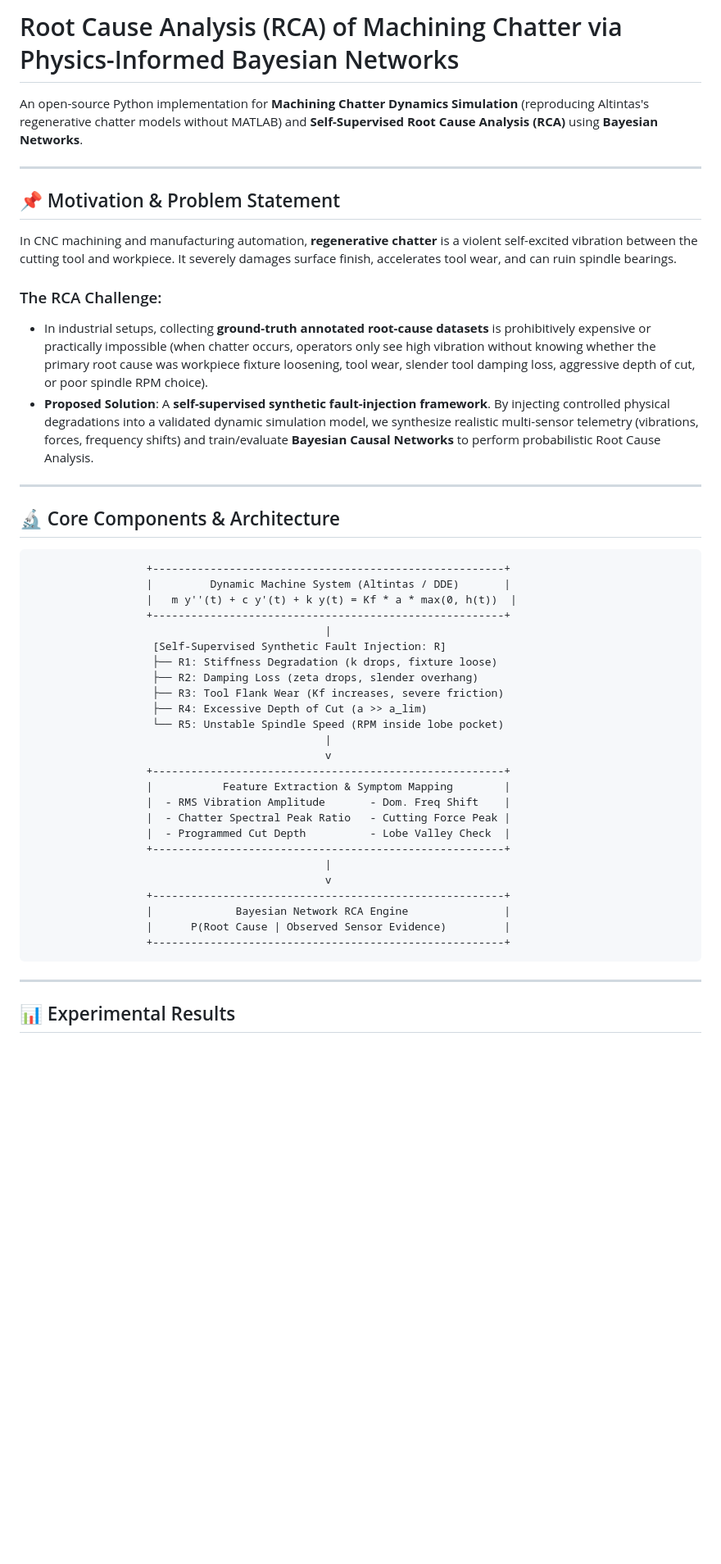
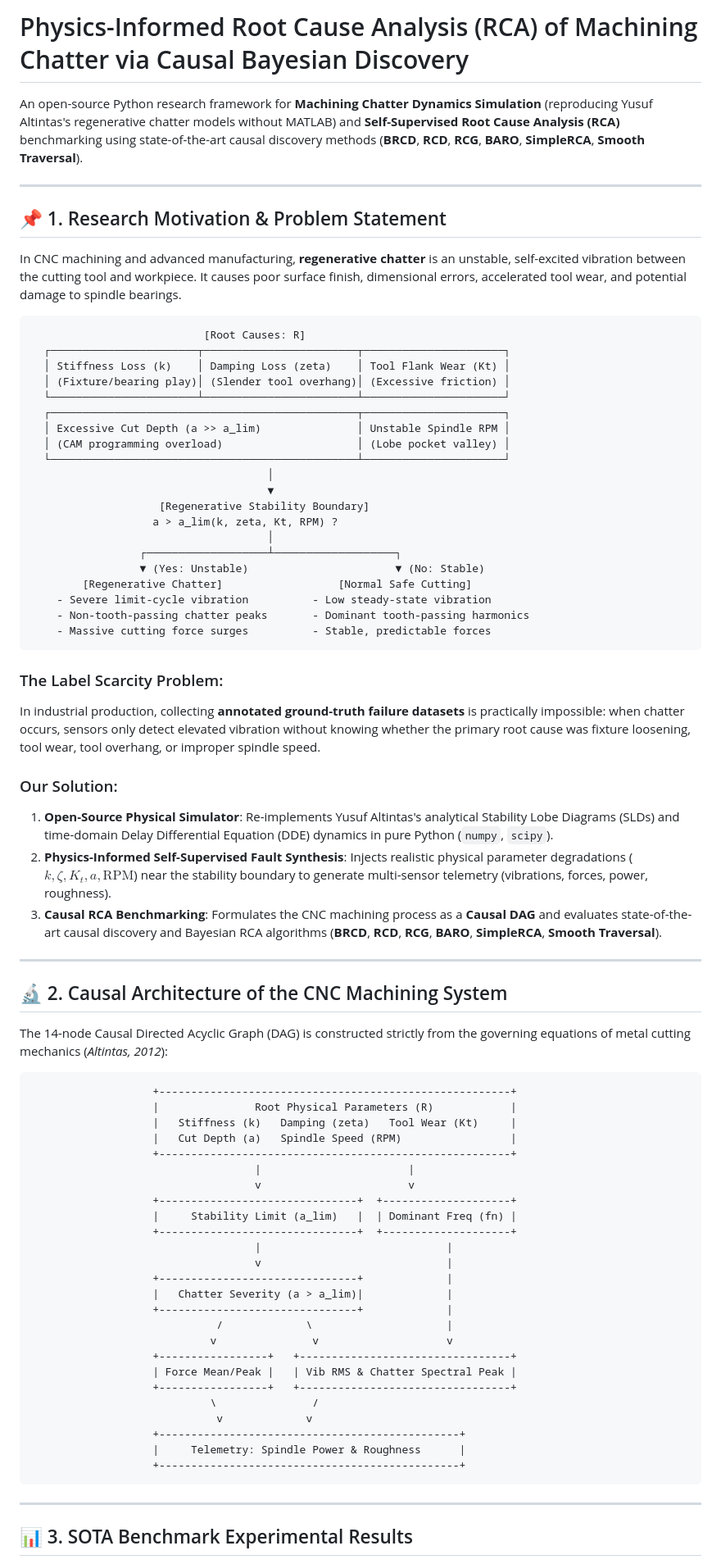
Before and after one commit to danghaidang04/RCA-for-Chatter-Simulation, a Markdown page: README.md, the part around one of its changes. Shown at 82% size. GitHub-like rendering; blank space fills up the shorter version.

````diff
--- a/README.md
+++ b/README.md
@@ -1,50 +1,79 @@
-# Root Cause Analysis (RCA) of Machining Chatter via Physics-Informed Bayesian Networks
+# Physics-Informed Root Cause Analysis (RCA) of Machining Chatter via Causal Bayesian Discovery
 
-An open-source Python implementation for **Machining Chatter Dynamics Simulation** (reproducing Altintas's regenerative chatter models without MATLAB) and **Self-Supervised Root Cause Analysis (RCA)** using **Bayesian Networks**.
+An open-source Python research framework for **Machining Chatter Dynamics Simulation** (reproducing Yusuf Altintas's regenerative chatter models without MATLAB) and **Self-Supervised Root Cause Analysis (RCA)** benchmarking using state-of-the-art causal discovery methods (**BRCD**, **RCD**, **RCG**, **BARO**, **SimpleRCA**, **Smooth Traversal**).
 
 ---
 
-## 📌 Motivation & Problem Statement
+## 📌 1. Research Motivation & Problem Statement
 
-In CNC machining and manufacturing automation, **regenerative chatter** is a violent self-excited vibration between the cutting tool and workpiece. It severely damages surface finish, accelerates tool wear, and can ruin spindle bearings.
+In CNC machining and advanced manufacturing, **regenerative chatter** is an unstable, self-excited vibration between the cutting tool and workpiece. It causes poor surface finish, dimensional errors, accelerated tool wear, and potential damage to spindle bearings.
 
-### The RCA Challenge:
-* In industrial setups, collecting **ground-truth annotated root-cause datasets** is prohibitively expensive or practically impossible (when chatter occurs, operators only see high vibration without knowing whether the primary root cause was workpiece fixture loosening, tool wear, slender tool damping loss, aggressive depth of cut, or poor spindle RPM choice).
-* **Proposed Solution**: A **self-supervised synthetic fault-injection framework**. By injecting controlled physical degradations into a validated dynamic simulation model, we synthesize realistic multi-sensor telemetry (vibrations, forces, frequency shifts) and train/evaluate **Bayesian Causal Networks** to perform probabilistic Root Cause Analysis.
+```
+                           [Root Causes: R]
+  ┌───────────────────────┬────────────────────────┬──────────────────────┐
+  │ Stiffness Loss (k)    │ Damping Loss (zeta)    │ Tool Flank Wear (Kt) │
+  │ (Fixture/bearing play)│ (Slender tool overhang)│ (Excessive friction) │
+  └───────────────────────┴────────────────────────┴──────────────────────┘
+  ┌────────────────────────────────────────────────┬──────────────────────┐
+  │ Excessive Cut Depth (a >> a_lim)               │ Unstable Spindle RPM │
+  │ (CAM programming overload)                     │ (Lobe pocket valley) │
+  └────────────────────────────────────────────────┴──────────────────────┘
+                                     │
+                                     ▼
+                    [Regenerative Stability Boundary]
+                   a > a_lim(k, zeta, Kt, RPM) ?
+                                     │
+                 ┌───────────────────┴───────────────────┐
+                 ▼ (Yes: Unstable)                       ▼ (No: Stable)
+        [Regenerative Chatter]                  [Normal Safe Cutting]
+    - Severe limit-cycle vibration          - Low steady-state vibration
+    - Non-tooth-passing chatter peaks       - Dominant tooth-passing harmonics
+    - Massive cutting force surges          - Stable, predictable forces
+```
+
+### The Label Scarcity Problem:
+In industrial production, collecting **annotated ground-truth failure datasets** is practically impossible: when chatter occurs, sensors only detect elevated vibration without knowing whether the primary root cause was fixture loosening, tool wear, tool overhang, or improper spindle speed.
+
+### Our Solution:
+1. **Open-Source Physical Simulator**: Re-implements Yusuf Altintas's analytical Stability Lobe Diagrams (SLDs) and time-domain Delay Differential Equation (DDE) dynamics in pure Python (`numpy`, `scipy`).
+2. **Physics-Informed Self-Supervised Fault Synthesis**: Injects realistic physical parameter degradations ($k, \zeta, K_t, a, \text{RPM}$) near the stability boundary to generate multi-sensor telemetry (vibrations, forces, power, roughness).
+3. **Causal RCA Benchmarking**: Formulates the CNC machining process as a **Causal DAG** and evaluates state-of-the-art causal discovery and Bayesian RCA algorithms (**BRCD**, **RCD**, **RCG**, **BARO**, **SimpleRCA**, **Smooth Traversal**).
 
 ---
 
-## 🔬 Core Components & Architecture
+## 🔬 2. Causal Architecture of the CNC Machining System
+
+The 14-node Causal Directed Acyclic Graph (DAG) is constructed strictly from the governing equations of metal cutting mechanics (*Altintas, 2012*):
 
 ```
-                  +-------------------------------------------------------+
-                  |         Dynamic Machine System (Altintas / DDE)       |
-                  |   m y''(t) + c y'(t) + k y(t) = Kf * a * max(0, h(t))  |
-                  +-------------------------------------------------------+
-                                              |
-                   [Self-Supervised Synthetic Fault Injection: R]
-                   ├── R1: Stiffness Degradation (k drops, fixture loose)
-                   ├── R2: Damping Loss (zeta drops, slender overhang)
-                   ├── R3: Tool Flank Wear (Kf increases, severe friction)
-                   ├── R4: Excessive Depth of Cut (a >> a_lim)
-                   └── R5: Unstable Spindle Speed (RPM inside lobe pocket)
-                                              |
-                                              v
-                  +-------------------------------------------------------+
-                  |           Feature Extraction & Symptom Mapping        |
-                  |  - RMS Vibration Amplitude       - Dom. Freq Shift    |
-                  |  - Chatter Spectral Peak Ratio   - Cutting Force Peak |
-                  |  - Programmed Cut Depth          - Lobe Valley Check  |
-                  +-------------------------------------------------------+
-                                              |
-                                              v
-                  +-------------------------------------------------------+
-                  |             Bayesian Network RCA Engine               |
-                  |      P(Root Cause | Observed Sensor Evidence)         |
-                  +-------------------------------------------------------+
+                   +-------------------------------------------------------+
+                   |               Root Physical Parameters (R)            |
+                   |   Stiffness (k)   Damping (zeta)   Tool Wear (Kt)     |
+                   |   Cut Depth (a)   Spindle Speed (RPM)                 |
+                   +-------------------------------------------------------+
+                                   |                       |
+                                   v                       v
+                   +-------------------------------+  +--------------------+
+                   |     Stability Limit (a_lim)   |  | Dominant Freq (fn) |
+                   +-------------------------------+  +--------------------+
+                                   |                             |
+                                   v                             |
+                   +-------------------------------+             |
+                   |   Chatter Severity (a > a_lim)|             |
+                   +-------------------------------+             |
+                             /             \                     |
+                            v               v                    v
+                   +-----------------+   +---------------------------------+
+                   | Force Mean/Peak |   | Vib RMS & Chatter Spectral Peak |
+                   +-----------------+   +---------------------------------+
+                            \               /
+                             v             v
+                   +-----------------------------------------------+
+                   |     Telemetry: Spindle Power & Roughness      |
+                   +-----------------------------------------------+
 ```
 
 ---
 
-## 📊 Experimental Results
+## 📊 3. SOTA Benchmark Experimental Results
 
````
Also changed, not shown: other parts of README.md (+54 -55 lines), rca_adversarial_accuracy_comparison.png (added), rca_sota_accuracy_comparison.png (added), 6 other files.
